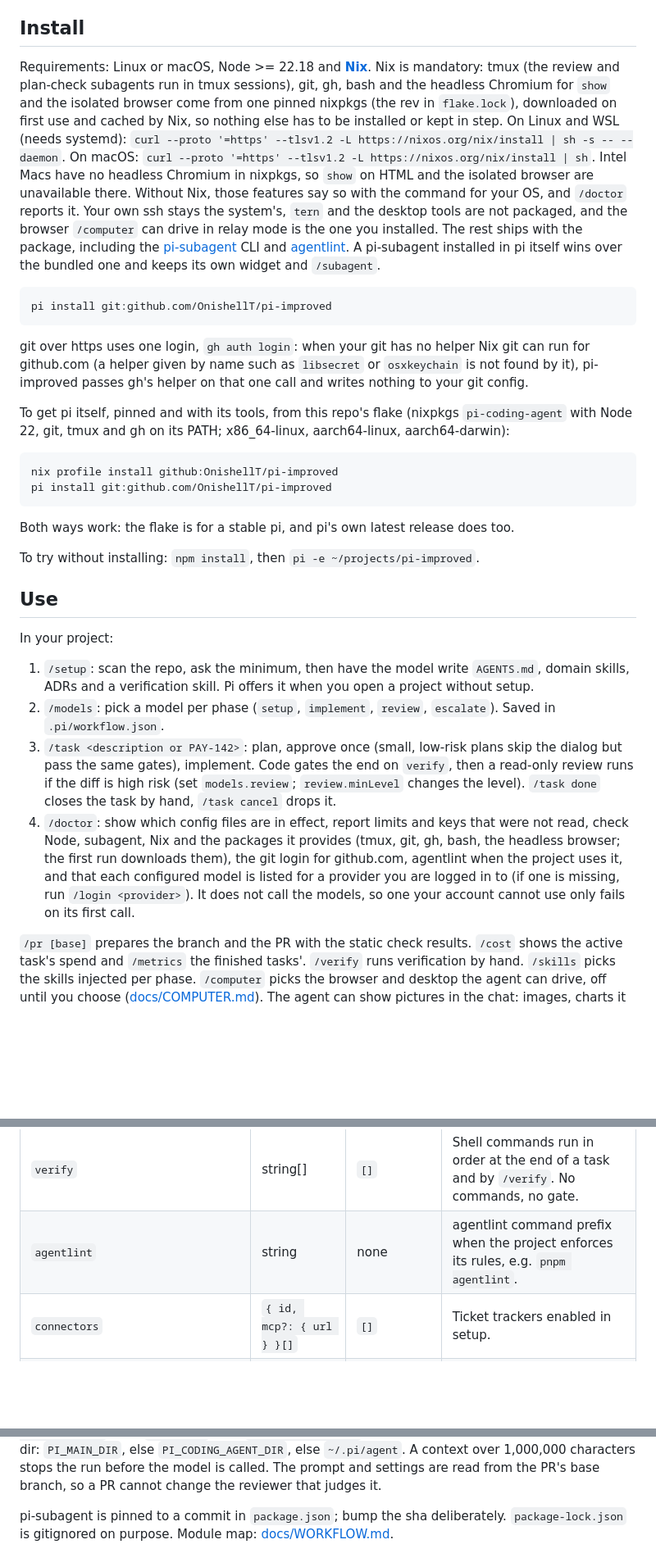
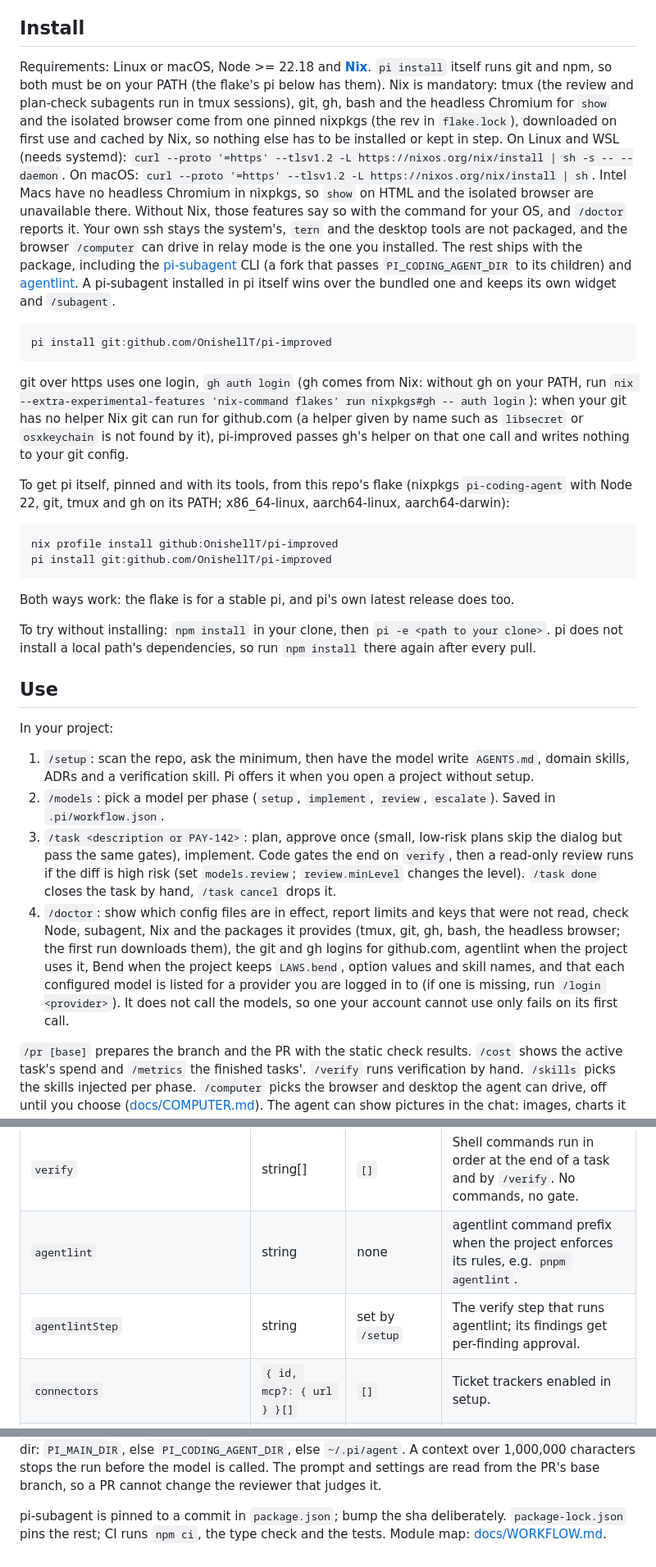
Before and after one commit to OnishellT/pi-improved, a Markdown page: README.md, 3 parts joined by grey strips. Shown at 82% size. Rendered like a GitHub page; blank space fills up the shorter version.

Commit message:
Document local-path installs, gh without PATH and new config keys

````diff
--- a/README.md
+++ b/README.md
@@ -4,13 +4,13 @@ Automatic project setup for Pi, so cheap models work with good context. The chea
 
 ## Install
 
-Requirements: Linux or macOS, Node >= 22.18 and **[Nix](https://nixos.org/download/)**. Nix is mandatory: tmux (the review and plan-check subagents run in tmux sessions), git, gh, bash and the headless Chromium for `show` and the isolated browser come from one pinned nixpkgs (the rev in `flake.lock`), downloaded on first use and cached by Nix, so nothing else has to be installed or kept in step. On Linux and WSL (needs systemd): `curl --proto '=https' --tlsv1.2 -L https://nixos.org/nix/install | sh -s -- --daemon`. On macOS: `curl --proto '=https' --tlsv1.2 -L https://nixos.org/nix/install | sh`. Intel Macs have no headless Chromium in nixpkgs, so `show` on HTML and the isolated browser are unavailable there. Without Nix, those features say so with the command for your OS, and `/doctor` reports it. Your own ssh stays the system's, `tern` and the desktop tools are not packaged, and the browser `/computer` can drive in relay mode is the one you installed. The rest ships with the package, including the [pi-subagent](https://github.com/badlogic/pi-subagent) CLI and [agentlint](https://github.com/aurelienbobenrieth/agentlint). A pi-subagent installed in pi itself wins over the bundled one and keeps its own widget and `/subagent`.
+Requirements: Linux or macOS, Node >= 22.18 and **[Nix](https://nixos.org/download/)**. `pi install` itself runs git and npm, so both must be on your PATH (the flake's pi below has them). Nix is mandatory: tmux (the review and plan-check subagents run in tmux sessions), git, gh, bash and the headless Chromium for `show` and the isolated browser come from one pinned nixpkgs (the rev in `flake.lock`), downloaded on first use and cached by Nix, so nothing else has to be installed or kept in step. On Linux and WSL (needs systemd): `curl --proto '=https' --tlsv1.2 -L https://nixos.org/nix/install | sh -s -- --daemon`. On macOS: `curl --proto '=https' --tlsv1.2 -L https://nixos.org/nix/install | sh`. Intel Macs have no headless Chromium in nixpkgs, so `show` on HTML and the isolated browser are unavailable there. Without Nix, those features say so with the command for your OS, and `/doctor` reports it. Your own ssh stays the system's, `tern` and the desktop tools are not packaged, and the browser `/computer` can drive in relay mode is the one you installed. The rest ships with the package, including the [pi-subagent](https://github.com/OnishellT/pi-subagent) CLI (a fork that passes `PI_CODING_AGENT_DIR` to its children) and [agentlint](https://github.com/aurelienbobenrieth/agentlint). A pi-subagent installed in pi itself wins over the bundled one and keeps its own widget and `/subagent`.
 
 ```sh
 pi install git:github.com/OnishellT/pi-improved
 ```
 
-git over https uses one login, `gh auth login`: when your git has no helper Nix git can run for github.com (a helper given by name such as `libsecret` or `osxkeychain` is not found by it), pi-improved passes gh's helper on that one call and writes nothing to your git config.
+git over https uses one login, `gh auth login` (gh comes from Nix: without gh on your PATH, run `nix --extra-experimental-features 'nix-command flakes' run nixpkgs#gh -- auth login`): when your git has no helper Nix git can run for github.com (a helper given by name such as `libsecret` or `osxkeychain` is not found by it), pi-improved passes gh's helper on that one call and writes nothing to your git config.
 
 To get pi itself, pinned and with its tools, from this repo's flake (nixpkgs `pi-coding-agent` with Node 22, git, tmux and gh on its PATH; x86_64-linux, aarch64-linux, aarch64-darwin):
 
@@ -21,7 +21,7 @@ pi install git:github.com/OnishellT/pi-improved
 
 Both ways work: the flake is for a stable pi, and pi's own latest release does too.
 
-To try without installing: `npm install`, then `pi -e ~/projects/pi-improved`.
+To try without installing: `npm install` in your clone, then `pi -e <path to your clone>`. pi does not install a local path's dependencies, so run `npm install` there again after every pull.
 
 ## Use
 
@@ -30,7 +30,7 @@ In your project:
 1. `/setup`: scan the repo, ask the minimum, then have the model write `AGENTS.md`, domain skills, ADRs and a verification skill. Pi offers it when you open a project without setup.
 2. `/models`: pick a model per phase (`setup`, `implement`, `review`, `escalate`). Saved in `.pi/workflow.json`.
 3. `/task <description or PAY-142>`: plan, approve once (small, low-risk plans skip the dialog but pass the same gates), implement. Code gates the end on `verify`, then a read-only review runs if the diff is high risk (set `models.review`; `review.minLevel` changes the level). `/task done` closes the task by hand, `/task cancel` drops it.
-4. `/doctor`: show which config files are in effect, report limits and keys that were not read, check Node, subagent, Nix and the packages it provides (tmux, git, gh, bash, the headless browser; the first run downloads them), the git login for github.com, agentlint when the project uses it, and that each configured model is listed for a provider you are logged in to (if one is missing, run `/login <provider>`). It does not call the models, so one your account cannot use only fails on its first call.
+4. `/doctor`: show which config files are in effect, report limits and keys that were not read, check Node, subagent, Nix and the packages it provides (tmux, git, gh, bash, the headless browser; the first run downloads them), the git and gh logins for github.com, agentlint when the project uses it, Bend when the project keeps `LAWS.bend`, option values and skill names, and that each configured model is listed for a provider you are logged in to (if one is missing, run `/login <provider>`). It does not call the models, so one your account cannot use only fails on its first call.
 
 `/pr [base]` prepares the branch and the PR with the static check results. `/cost` shows the active task's spend and `/metrics` the finished tasks'. `/verify` runs verification by hand. `/skills` picks the skills injected per phase. `/computer` picks the browser and desktop the agent can drive, off until you choose ([docs/COMPUTER.md](docs/COMPUTER.md)). The agent can show pictures in the chat: images, charts it plots, and HTML or SVG mockups (those use the headless Chromium from Nix).
 
@@ -65,6 +65,7 @@ Every key the code reads. Setup and `/models` write most of them; the rest you e
 | `startedAt`, `completedAt` | ISO date | set by `/setup` | When setup started and finished. |
 | `verify` | string[] | `[]` | Shell commands run in order at the end of a task and by `/verify`. No commands, no gate. |
 | `agentlint` | string | none | agentlint command prefix when the project enforces its rules, e.g. `pnpm agentlint`. |
+| `agentlintStep` | string | set by `/setup` | The verify step that runs agentlint; its findings get per-finding approval. |
 | `connectors` | `{ id, mcp?: { url } }[]` | `[]` | Ticket trackers enabled in setup. |
 | `mode` | `direct` \| `flow` | `direct` | `direct`: `/task` is optional, recommended for risky changes. `flow`: `/task` is the main route. |
 | `models` | `{ setup, implement, review, escalate }` | session model | `provider/model` per phase, set with `/models`. `escalate` falls back to `review`, then `setup`. A model review needs `models.review`. |
@@ -143,4 +144,4 @@ override with `REVIEW_PROVIDER`, `REVIEW_MODEL` and `REVIEW_THINKING`. A run is
 else `~/.pi/agent`. A context over 1,000,000 characters stops the run before the model is called. The prompt and
 settings are read from the PR's base branch, so a PR cannot change the reviewer that judges it.
 
-pi-subagent is pinned to a commit in `package.json`; bump the sha deliberately. `package-lock.json` is gitignored on purpose. Module map: [docs/WORKFLOW.md](docs/WORKFLOW.md#internals).
+pi-subagent is pinned to a commit in `package.json`; bump the sha deliberately. `package-lock.json` pins the rest; CI runs `npm ci`, the type check and the tests. Module map: [docs/WORKFLOW.md](docs/WORKFLOW.md#internals).
````
Also changed, not shown: docs/WORKFLOW.md (+1 -1 lines).
